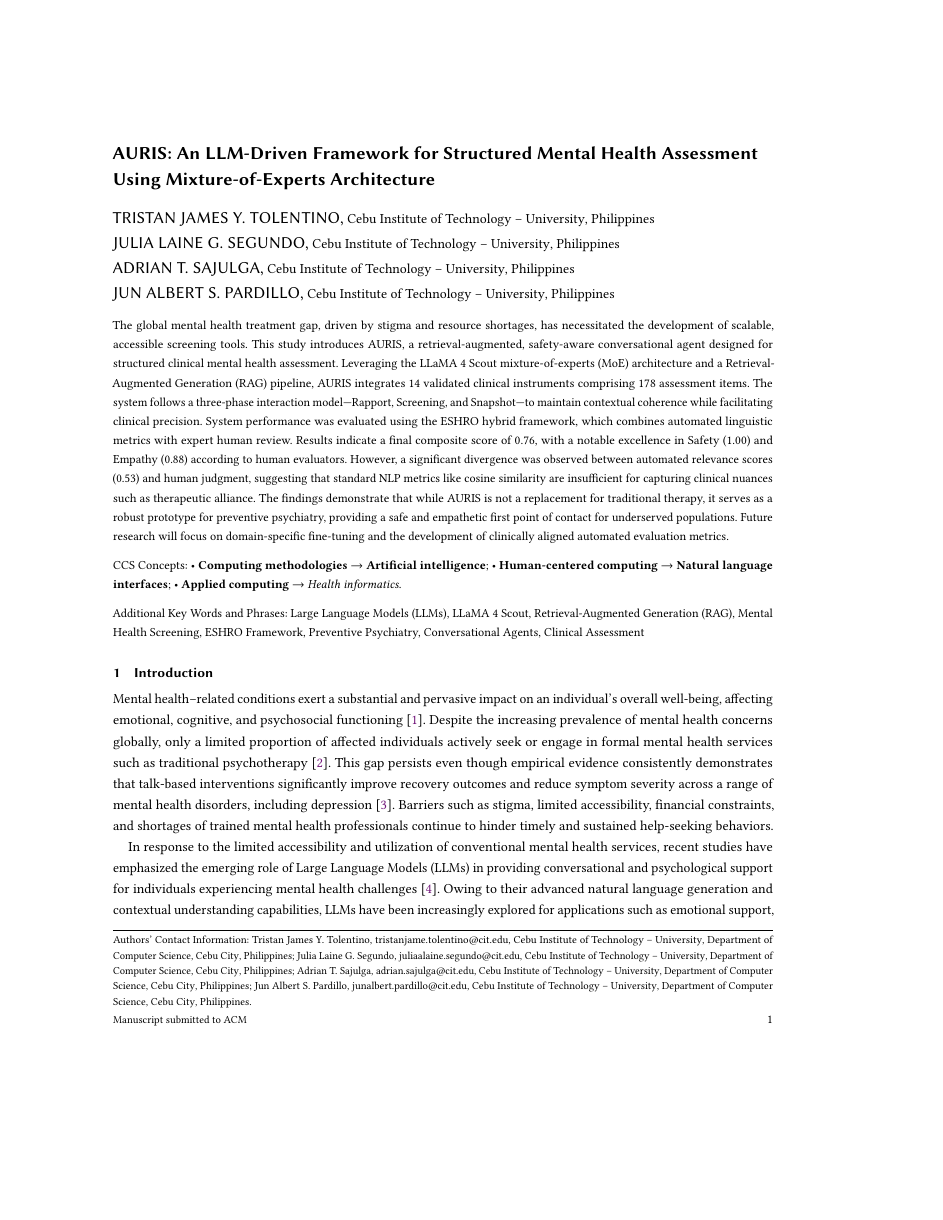
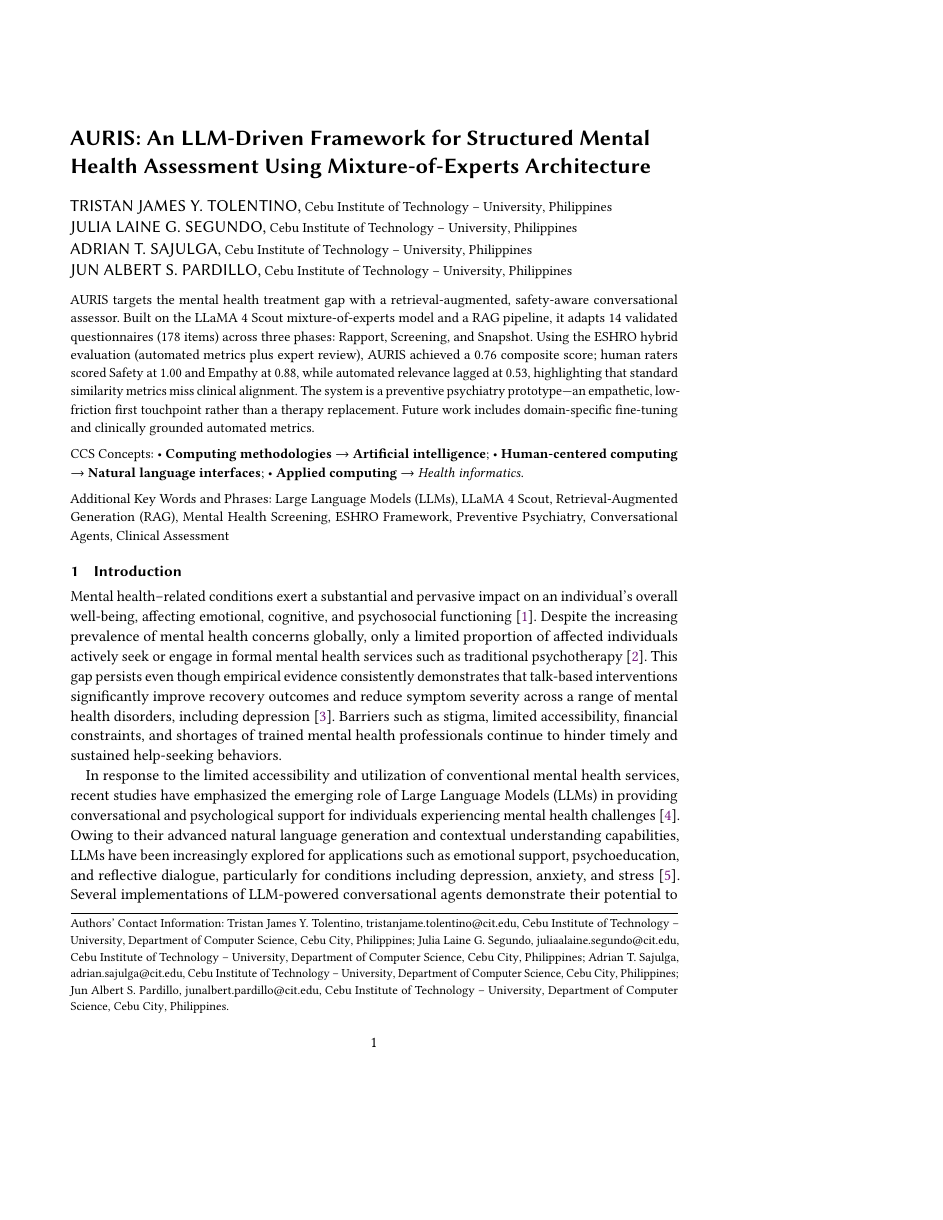
Before and after one commit to tr-ggr/ResearchPaper, a LaTeX paper (IEEE.tex): page 1 of 18, the shorter picture padded with empty space. Compiled offline with pdfLaTeX.

Commit message:
Refactor IEEE.tex for ACM small format and improve layout
- Changed document class from 'manuscript' to 'acmsmall' for better formatting.
- Removed unnecessary header and footer suppression.
- Added geometry package to adjust margins and enforce single-sided layout.
- Set line spacing to 1.08 for enhanced readability.
- Implemented custom page styles to include centered page numbers.
- Revised abstract for conciseness and clarity while retaining key findings.

```diff
--- a/IEEE.tex
+++ b/IEEE.tex
@@ -1,13 +1,9 @@
-\documentclass[manuscript,screen]{acmart}
+\documentclass[acmsmall,screen]{acmart}
 
 % Suppress ACM reference and copyright for submission
 \settopmatter{printacmref=false}
 \setcopyright{none}
 \renewcommand{\footnotetextcopyrightpermission}[1]{}
-
-% Remove all headers and footers
-\pagestyle{empty}
-\AtBeginDocument{\thispagestyle{empty}}
 
 \usepackage{amsmath,amssymb,amsfonts}
 \usepackage{algorithmic}
@@ -16,6 +12,32 @@
 \usepackage{xcolor}
 \usepackage{booktabs}
 \usepackage{listings}
+\usepackage{setspace}
+
+% Fix manuscript mode's wide margins and force single-sided layout
+\usepackage[margin=1in,twoside=false]{geometry}
+
+% Set line spacing to 1.08 for readability
+\setstretch{1.08}
+
+% Override ACM page styles with centered page numbers
+\usepackage{etoolbox}
+\AtBeginDocument{%
+  \fancypagestyle{standardpagestyle}{%
+    \fancyhf{}%
+    \fancyfoot[C]{\thepage}%
+    \renewcommand{\headrulewidth}{0pt}%
+    \renewcommand{\footrulewidth}{0pt}%
+  }%
+  \fancypagestyle{firstpagestyle}{%
+    \fancyhf{}%
+    \fancyfoot[C]{\thepage}%
+    \renewcommand{\headrulewidth}{0pt}%
+    \renewcommand{\footrulewidth}{0pt}%
+  }%
+  \pagestyle{standardpagestyle}%
+  \thispagestyle{firstpagestyle}%
+}
 
 \lstset{
     basicstyle=\ttfamily\tiny, % Small font to prevent overflow
@@ -94,8 +116,7 @@
 \ccsdesc[300]{Applied computing~Health informatics}
 
 \begin{abstract}
-The global mental health treatment gap, driven by stigma and resource shortages, has necessitated the development of scalable, accessible screening tools. This study introduces AURIS, a retrieval-augmented, safety-aware conversational agent designed for structured clinical mental health assessment. Leveraging the LLaMA 4 Scout mixture-of-experts (MoE) architecture and a Retrieval-Augmented Generation (RAG) pipeline, AURIS integrates 14 validated clinical instruments comprising 178 assessment items. The system follows a three-phase interaction model—Rapport, Screening, and Snapshot—to maintain contextual coherence while facilitating clinical precision.
-System performance was evaluated using the ESHRO hybrid framework, which combines automated linguistic metrics with expert human review. Results indicate a final composite score of 0.76, with a notable excellence in Safety (1.00) and Empathy (0.88) according to human evaluators. However, a significant divergence was observed between automated relevance scores (0.53) and human judgment, suggesting that standard NLP metrics like cosine similarity are insufficient for capturing clinical nuances such as therapeutic alliance. The findings demonstrate that while AURIS is not a replacement for traditional therapy, it serves as a robust prototype for preventive psychiatry, providing a safe and empathetic first point of contact for underserved populations. Future research will focus on domain-specific fine-tuning and the development of clinically aligned automated evaluation metrics.
+AURIS targets the mental health treatment gap with a retrieval-augmented, safety-aware conversational assessor. Built on the LLaMA 4 Scout mixture-of-experts model and a RAG pipeline, it adapts 14 validated questionnaires (178 items) across three phases: Rapport, Screening, and Snapshot. Using the ESHRO hybrid evaluation (automated metrics plus expert review), AURIS achieved a 0.76 composite score; human raters scored Safety at 1.00 and Empathy at 0.88, while automated relevance lagged at 0.53, highlighting that standard similarity metrics miss clinical alignment. The system is a preventive psychiatry prototype—an empathetic, low-friction first touchpoint rather than a therapy replacement. Future work includes domain-specific fine-tuning and clinically grounded automated metrics.
 \end{abstract}
 
 \keywords{Large Language Models (LLMs), LLaMA 4 Scout, Retrieval-Augmented Generation (RAG), Mental Health Screening, ESHRO Framework, Preventive Psychiatry, Conversational Agents, Clinical Assessment}
```
Also changed, not shown: IEEE.pdf, 5 other files.
